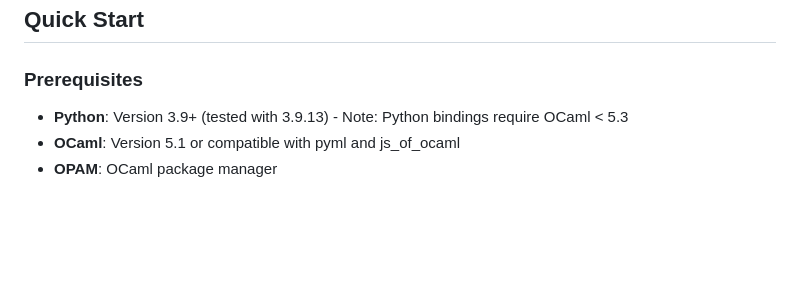
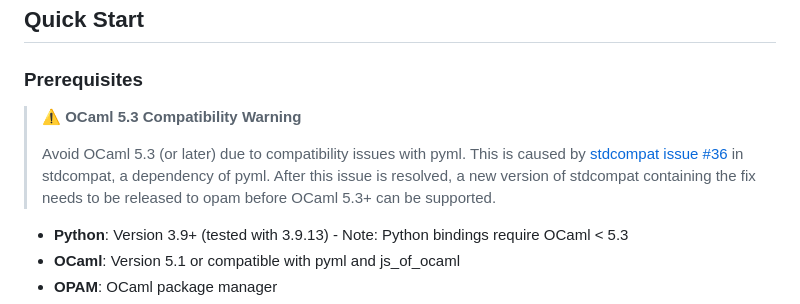
Before and after one commit to haochenx/pyfinalo, a Markdown page: README.md, the part around the change. Rendered like a GitHub page; blank space fills up the shorter version.

Commit message:
docs: add OCaml 5.3 compatibility warning to README (#19)

```diff
--- a/README.md
+++ b/README.md
@@ -22,6 +22,10 @@ This project was originally intended as a demonstration of Python eDSL implement
 ## Quick Start
 
 ### Prerequisites
+
+> ⚠️ **OCaml 5.3 Compatibility Warning**
+>
+> Avoid OCaml 5.3 (or later) due to compatibility issues with pyml. This is caused by [stdcompat issue #36](https://github.com/ocamllibs/stdcompat/issues/36) in stdcompat, a dependency of pyml. After this issue is resolved, a new version of stdcompat containing the fix needs to be released to opam before OCaml 5.3+ can be supported.
 
 - **Python**: Version 3.9+ (tested with 3.9.13) - Note: Python bindings require OCaml < 5.3
 - **OCaml**: Version 5.1 or compatible with pyml and js_of_ocaml
```
